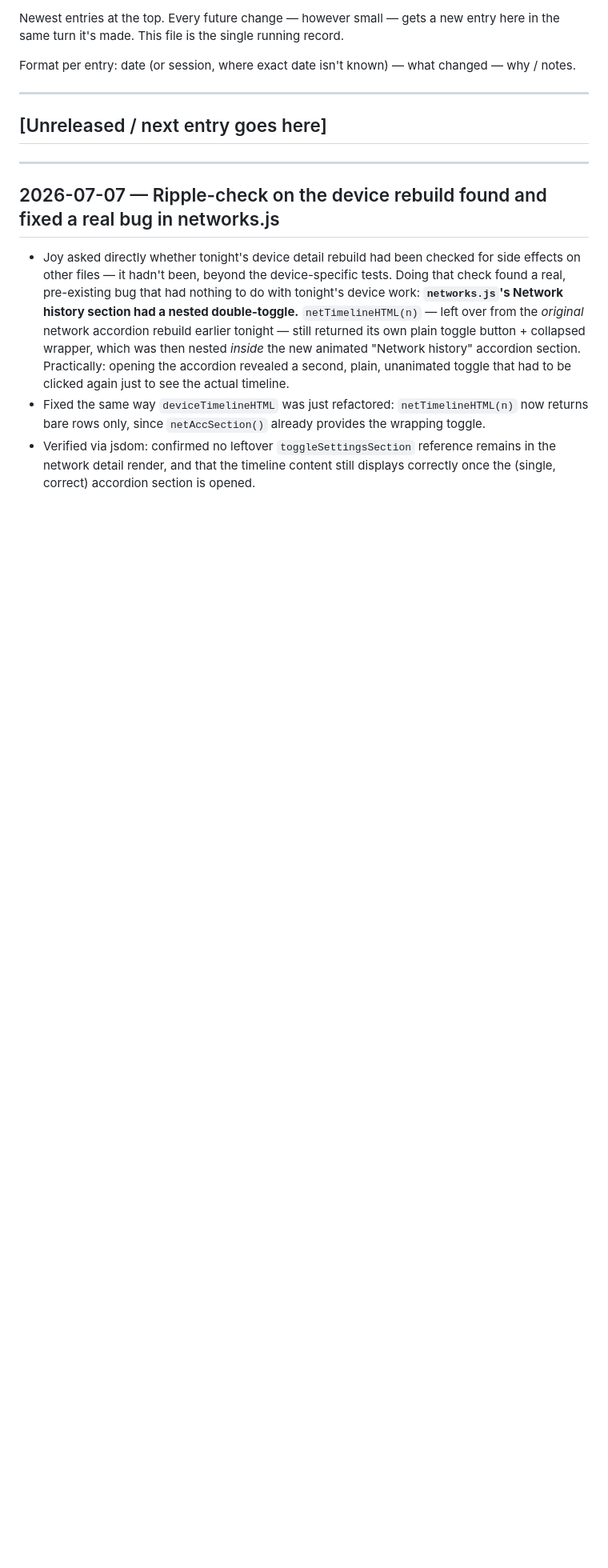
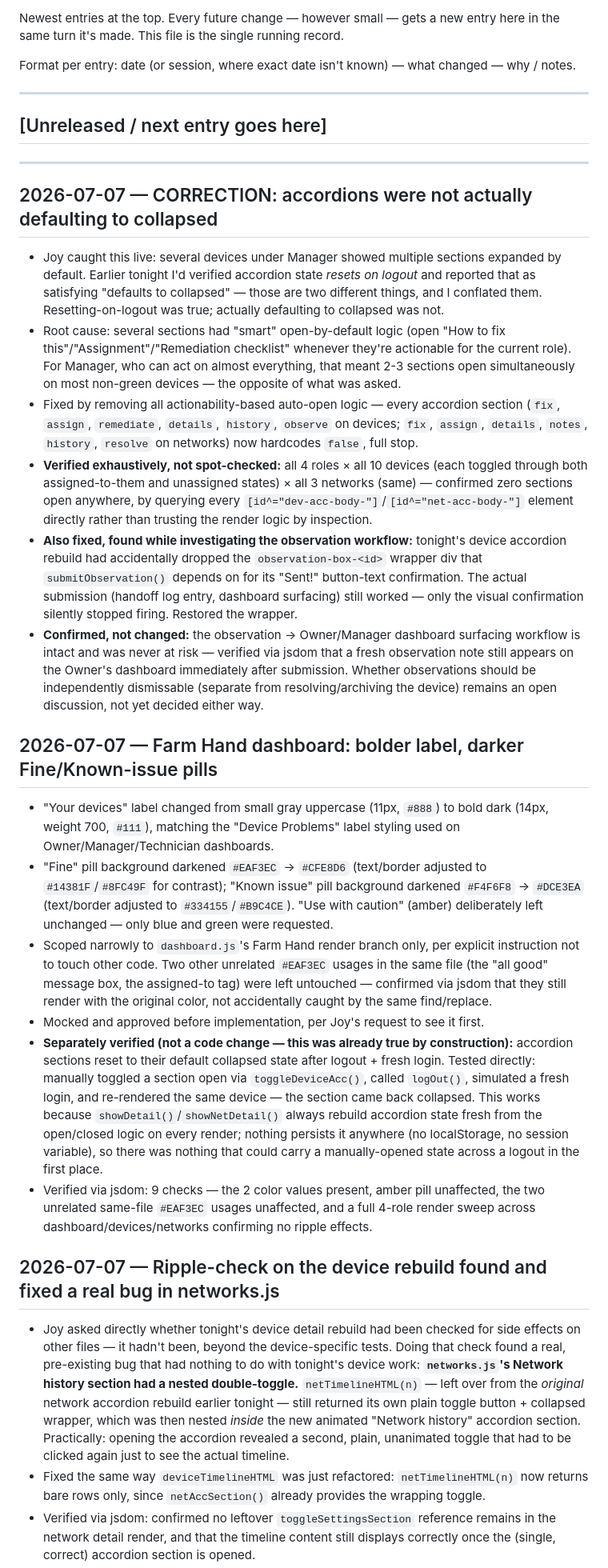
Before and after one commit to JoyMcKenzie/AgriGuardian, a Markdown page: CHANGELOG.md, the part around the change. Shown at 80% size. GitHub-like rendering; blank space fills up the shorter version.

```diff
--- a/CHANGELOG.md
+++ b/CHANGELOG.md
@@ -12,6 +12,22 @@ changed — why / notes.
 ## [Unreleased / next entry goes here]
 
 ---
+
+## 2026-07-07 — CORRECTION: accordions were not actually defaulting to collapsed
+- Joy caught this live: several devices under Manager showed multiple sections expanded by default. Earlier tonight I'd verified accordion state *resets on logout* and reported that as satisfying "defaults to collapsed" — those are two different things, and I conflated them. Resetting-on-logout was true; actually defaulting to collapsed was not.
+- Root cause: several sections had "smart" open-by-default logic (open "How to fix this"/"Assignment"/"Remediation checklist" whenever they're actionable for the current role). For Manager, who can act on almost everything, that meant 2-3 sections open simultaneously on most non-green devices — the opposite of what was asked.
+- Fixed by removing all actionability-based auto-open logic — every accordion section (`fix`, `assign`, `remediate`, `details`, `history`, `observe` on devices; `fix`, `assign`, `details`, `notes`, `history`, `resolve` on networks) now hardcodes `false`, full stop.
+- **Verified exhaustively, not spot-checked:** all 4 roles × all 10 devices (each toggled through both assigned-to-them and unassigned states) × all 3 networks (same) — confirmed zero sections open anywhere, by querying every `[id^="dev-acc-body-"]`/`[id^="net-acc-body-"]` element directly rather than trusting the render logic by inspection.
+- **Also fixed, found while investigating the observation workflow:** tonight's device accordion rebuild had accidentally dropped the `observation-box-<id>` wrapper div that `submitObservation()` depends on for its "Sent!" button-text confirmation. The actual submission (handoff log entry, dashboard surfacing) still worked — only the visual confirmation silently stopped firing. Restored the wrapper.
+- **Confirmed, not changed:** the observation → Owner/Manager dashboard surfacing workflow is intact and was never at risk — verified via jsdom that a fresh observation note still appears on the Owner's dashboard immediately after submission. Whether observations should be independently dismissable (separate from resolving/archiving the device) remains an open discussion, not yet decided either way.
+
+## 2026-07-07 — Farm Hand dashboard: bolder label, darker Fine/Known-issue pills
+- "Your devices" label changed from small gray uppercase (11px, `#888`) to bold dark (14px, weight 700, `#111`), matching the "Device Problems" label styling used on Owner/Manager/Technician dashboards.
+- "Fine" pill background darkened `#EAF3EC` → `#CFE8D6` (text/border adjusted to `#14381F`/`#8FC49F` for contrast); "Known issue" pill background darkened `#F4F6F8` → `#DCE3EA` (text/border adjusted to `#334155`/`#B9C4CE`). "Use with caution" (amber) deliberately left unchanged — only blue and green were requested.
+- Scoped narrowly to `dashboard.js`'s Farm Hand render branch only, per explicit instruction not to touch other code. Two other unrelated `#EAF3EC` usages in the same file (the "all good" message box, the assigned-to tag) were left untouched — confirmed via jsdom that they still render with the original color, not accidentally caught by the same find/replace.
+- Mocked and approved before implementation, per Joy's request to see it first.
+- **Separately verified (not a code change — this was already true by construction):** accordion sections reset to their default collapsed state after logout + fresh login. Tested directly: manually toggled a section open via `toggleDeviceAcc()`, called `logOut()`, simulated a fresh login, and re-rendered the same device — the section came back collapsed. This works because `showDetail()`/`showNetDetail()` always rebuild accordion state fresh from the open/closed logic on every render; nothing persists it anywhere (no localStorage, no session variable), so there was nothing that could carry a manually-opened state across a logout in the first place.
+- Verified via jsdom: 9 checks — the 2 color values present, amber pill unaffected, the two unrelated same-file `#EAF3EC` usages unaffected, and a full 4-role render sweep across dashboard/devices/networks confirming no ripple effects.
 
 ## 2026-07-07 — Ripple-check on the device rebuild found and fixed a real bug in networks.js
 - Joy asked directly whether tonight's device detail rebuild had been checked for side effects on other files — it hadn't been, beyond the device-specific tests. Doing that check found a real, pre-existing bug that had nothing to do with tonight's device work: **`networks.js`'s Network history section had a nested double-toggle.** `netTimelineHTML(n)` — left over from the *original* network accordion rebuild earlier tonight — still returned its own plain toggle button + collapsed wrapper, which was then nested *inside* the new animated "Network history" accordion section. Practically: opening the accordion revealed a second, plain, unanimated toggle that had to be clicked again just to see the actual timeline.
```
